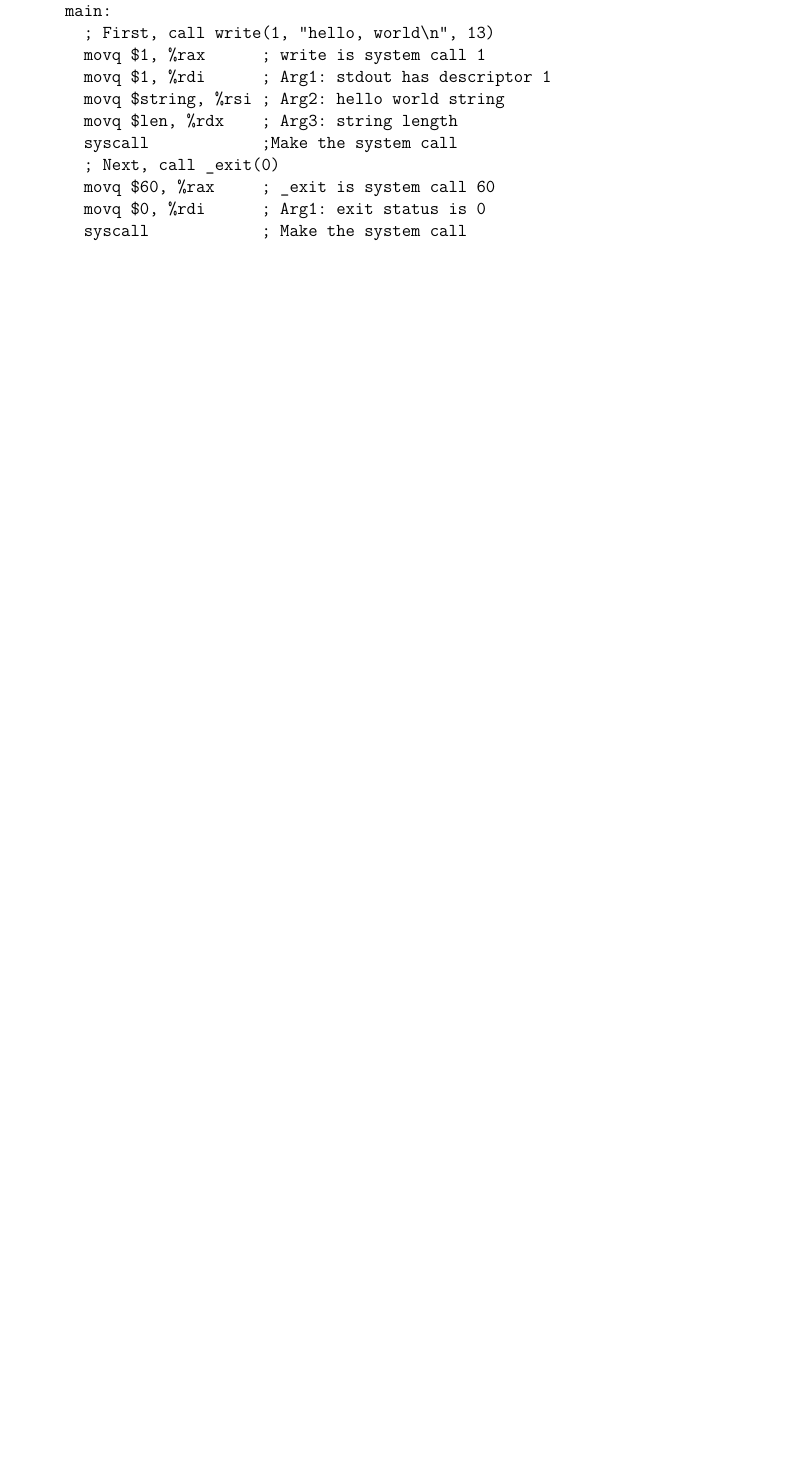
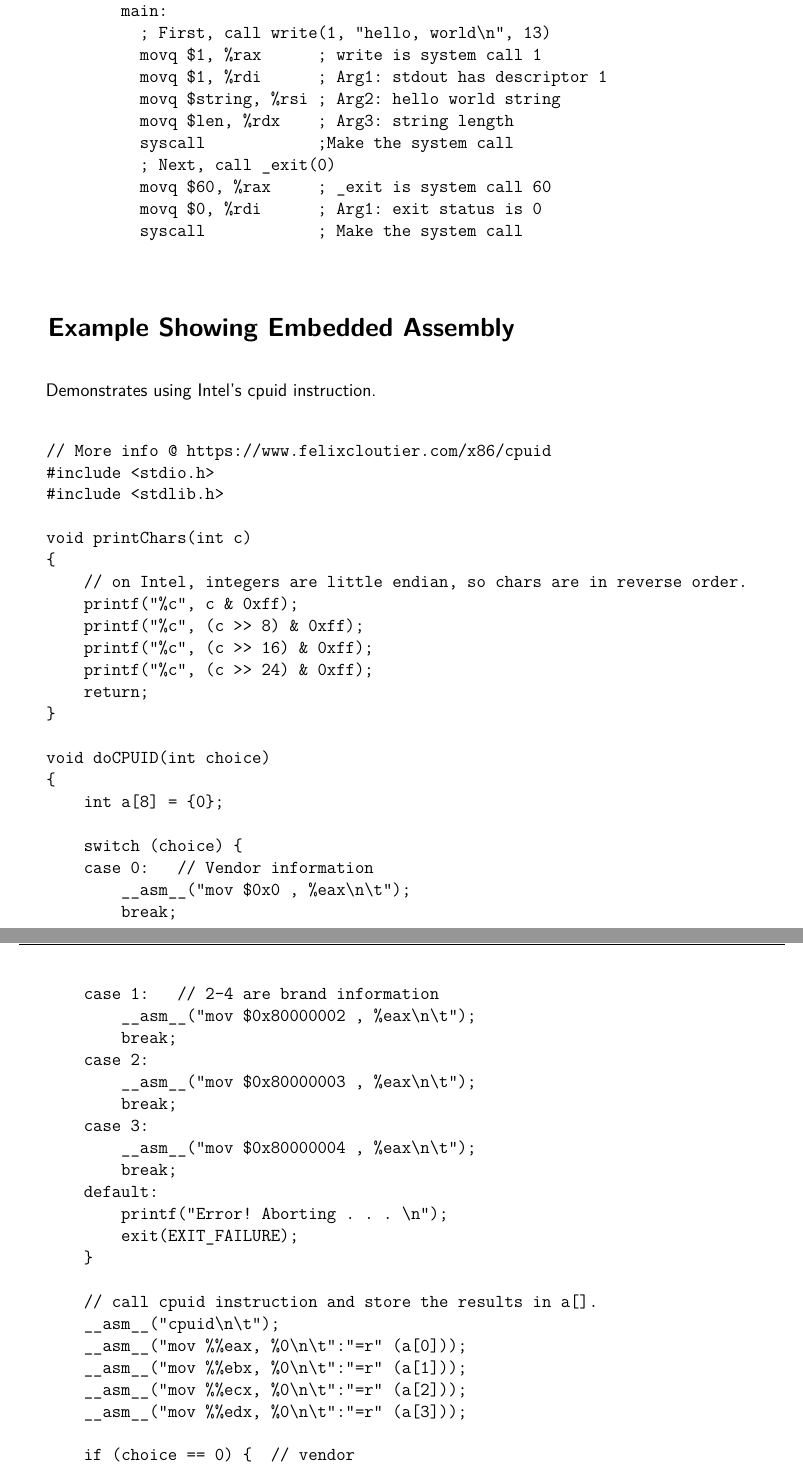
Before and after one commit to ascholerChemeketa/CS205Outline, a LaTeX document (UsefulResources.tex): part of page 7 of 7 before the commit and two parts of pages 7 and 8 of 8 after it, the two joined at a grey line, cut so that both start at the same text, the shorter picture padded with empty space. Compiled offline with pdfLaTeX.

Commit message:
Add embedded assembly example to UsefulResources

```diff
--- a/UsefulResources.tex
+++ b/UsefulResources.tex
@@ -248,3 +248,53 @@
           syscall            ; Make the system call
     \end{verbatim}
 
+
+    \section{Example Showing Embedded Assembly }
+
+    Demonstrates using Intel's cpuid instruction.
+
+    \begin{verbatim}
+// More info @ https://www.felixcloutier.com/x86/cpuid
+#include <stdio.h>
+#include <stdlib.h>
+
+void printChars(int c)
+{
+    // on Intel, integers are little endian, so chars are in reverse order.
+    printf("%c", c & 0xff);
+    printf("%c", (c >> 8) & 0xff);
+    printf("%c", (c >> 16) & 0xff);
+    printf("%c", (c >> 24) & 0xff);
+    return;
+}
+
+void doCPUID(int choice)
+{
+    int a[8] = {0};
+
+    switch (choice) {
+    case 0:   // Vendor information
+        __asm__("mov $0x0 , %eax\n\t");
+        break;
+    case 1:   // 2-4 are brand information
+        __asm__("mov $0x80000002 , %eax\n\t");
+        break;
+    case 2:
+        __asm__("mov $0x80000003 , %eax\n\t");
+        break;
+    case 3:
+        __asm__("mov $0x80000004 , %eax\n\t");
+        break;
+    default:
+        printf("Error! Aborting . . . \n");
+        exit(EXIT_FAILURE);
+    }
+
+    // call cpuid instruction and store the results in a[].
+    __asm__("cpuid\n\t");
+    __asm__("mov %%eax, %0\n\t":"=r" (a[0]));
+    __asm__("mov %%ebx, %0\n\t":"=r" (a[1]));
+    __asm__("mov %%ecx, %0\n\t":"=r" (a[2]));
+    __asm__("mov %%edx, %0\n\t":"=r" (a[3]));
+
+    if (choice == 0) {  // vendor
```
Also changed, not shown: UsefulResources.tex (20 more changed lines). Lines whose indentation alone changed are shown as unchanged.
